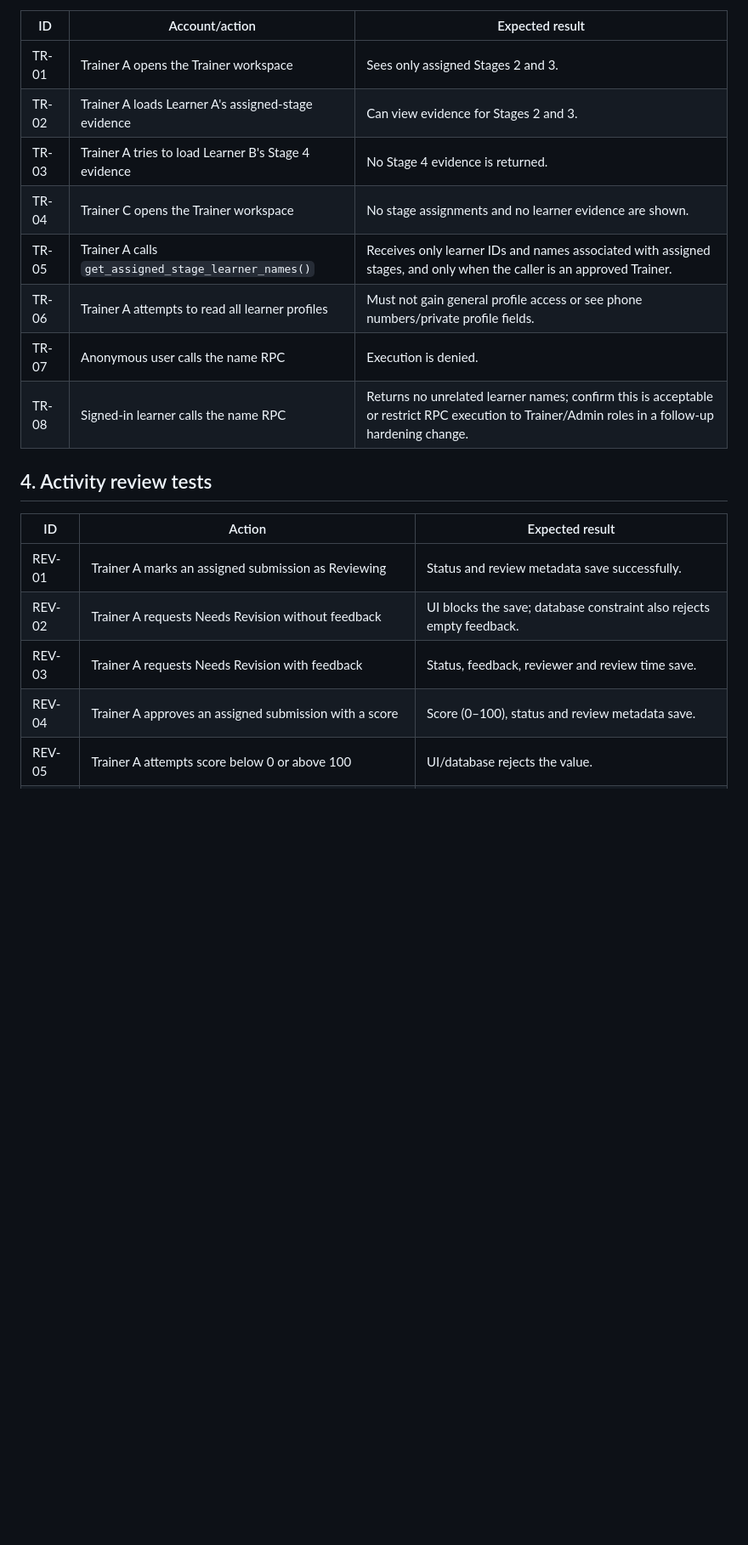
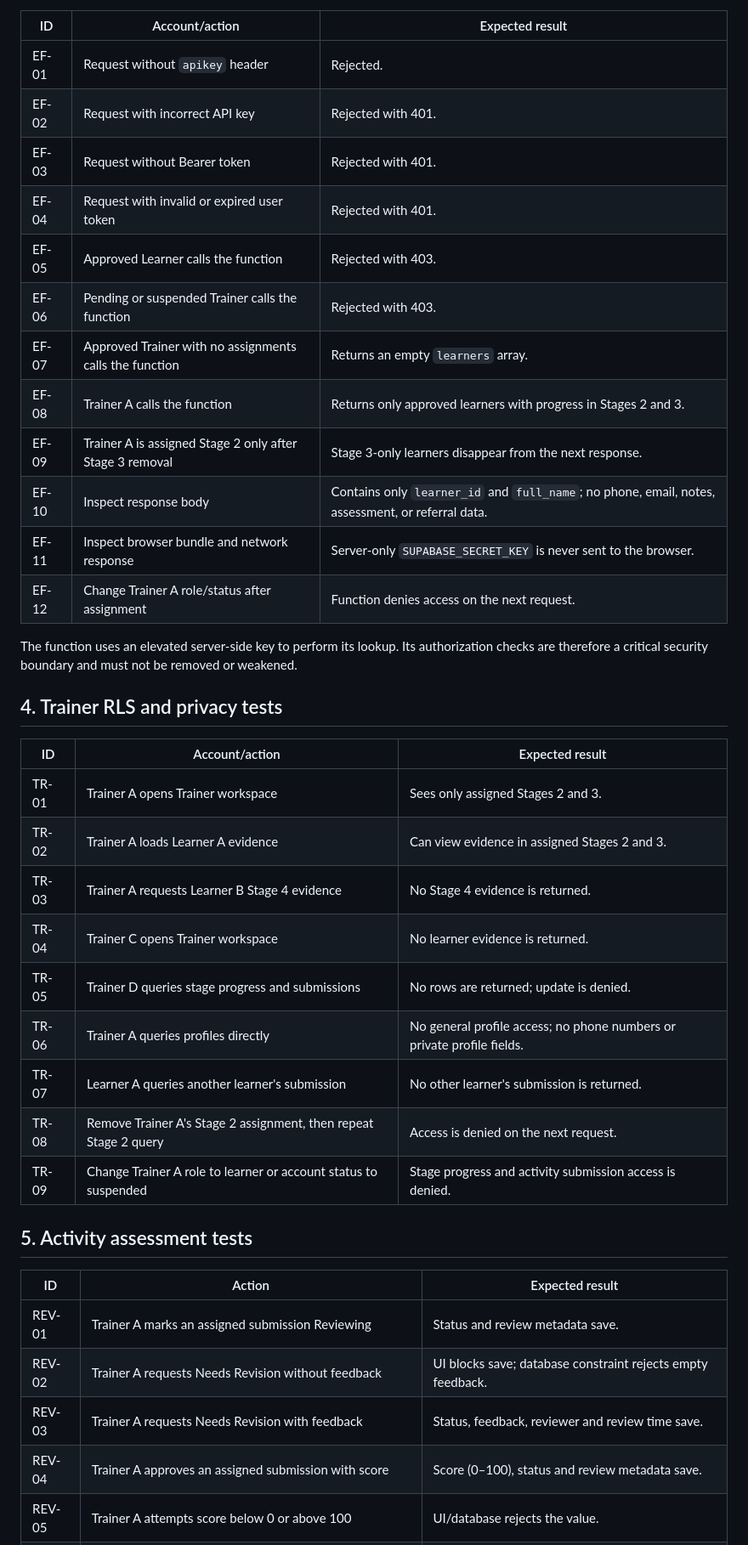
Before and after one commit to forerunners-mm/ForeRunners, a Markdown page: livelihood-learning-center/docs/trainer-stage-assignment-test-plan.md, the part around one of its changes. Shown at 85% size. Drawn GitHub-style; blank space fills up the shorter version.

```diff
--- a/livelihood-learning-center/docs/trainer-stage-assignment-test-plan.md
+++ b/livelihood-learning-center/docs/trainer-stage-assignment-test-plan.md
@@ -36,21 +43,41 @@ Use synthetic names and evidence only. Do not copy real learner data into the te
 
 | ID | Account/action | Expected result |
 |---|---|---|
-| TR-01 | Trainer A opens the Trainer workspace | Sees only assigned Stages 2 and 3. |
-| TR-02 | Trainer A loads Learner A's assigned-stage evidence | Can view evidence for Stages 2 and 3. |
-| TR-03 | Trainer A tries to load Learner B's Stage 4 evidence | No Stage 4 evidence is returned. |
-| TR-04 | Trainer C opens the Trainer workspace | No stage assignments and no learner evidence are shown. |
-| TR-05 | Trainer A calls `get_assigned_stage_learner_names()` | Receives only learner IDs and names associated with assigned stages, and only when the caller is an approved Trainer. |
-| TR-06 | Trainer A attempts to read all learner profiles | Must not gain general profile access or see phone numbers/private profile fields. |
-| TR-07 | Anonymous user calls the name RPC | Execution is denied. |
-| TR-08 | Signed-in learner calls the name RPC | Returns no unrelated learner names; confirm this is acceptable or restrict RPC execution to Trainer/Admin roles in a follow-up hardening change. |
+| EF-01 | Request without `apikey` header | Rejected. |
+| EF-02 | Request with incorrect API key | Rejected with 401. |
+| EF-03 | Request without Bearer token | Rejected with 401. |
+| EF-04 | Request with invalid or expired user token | Rejected with 401. |
+| EF-05 | Approved Learner calls the function | Rejected with 403. |
+| EF-06 | Pending or suspended Trainer calls the function | Rejected with 403. |
+| EF-07 | Approved Trainer with no assignments calls the function | Returns an empty `learners` array. |
+| EF-08 | Trainer A calls the function | Returns only approved learners with progress in Stages 2 and 3. |
+| EF-09 | Trainer A is assigned Stage 2 only after Stage 3 removal | Stage 3-only learners disappear from the next response. |
+| EF-10 | Inspect response body | Contains only `learner_id` and `full_name`; no phone, email, notes, assessment, or referral data. |
+| EF-11 | Inspect browser bundle and network response | Server-only `SUPABASE_SECRET_KEY` is never sent to the browser. |
+| EF-12 | Change Trainer A role/status after assignment | Function denies access on the next request. |
 
-## 4. Activity review tests
+The function uses an elevated server-side key to perform its lookup. Its authorization checks are therefore a critical security boundary and must not be removed or weakened.
+
+## 4. Trainer RLS and privacy tests
+
+| ID | Account/action | Expected result |
+|---|---|---|
+| TR-01 | Trainer A opens Trainer workspace | Sees only assigned Stages 2 and 3. |
+| TR-02 | Trainer A loads Learner A evidence | Can view evidence in assigned Stages 2 and 3. |
+| TR-03 | Trainer A requests Learner B Stage 4 evidence | No Stage 4 evidence is returned. |
+| TR-04 | Trainer C opens Trainer workspace | No learner evidence is returned. |
+| TR-05 | Trainer D queries stage progress and submissions | No rows are returned; update is denied. |
+| TR-06 | Trainer A queries profiles directly | No general profile access; no phone numbers or private profile fields. |
+| TR-07 | Learner A queries another learner's submission | No other learner's submission is returned. |
+| TR-08 | Remove Trainer A's Stage 2 assignment, then repeat Stage 2 query | Access is denied on the next request. |
+| TR-09 | Change Trainer A role to learner or account status to suspended | Stage progress and activity submission access is denied. |
+
+## 5. Activity assessment tests
 
 | ID | Action | Expected result |
 |---|---|---|
-| REV-01 | Trainer A marks an assigned submission as Reviewing | Status and review metadata save successfully. |
-| REV-02 | Trainer A requests Needs Revision without feedback | UI blocks the save; database constraint also rejects empty feedback. |
+| REV-01 | Trainer A marks an assigned submission Reviewing | Status and review metadata save. |
+| REV-02 | Trainer A requests Needs Revision without feedback | UI blocks save; database constraint rejects empty feedback. |
 | REV-03 | Trainer A requests Needs Revision with feedback | Status, feedback, reviewer and review time save. |
-| REV-04 | Trainer A approves an assigned submission with a score | Score (0–100), status and review metadata save. |
+| REV-04 | Trainer A approves an assigned submission with score | Score (0–100), status and review metadata save. |
 | REV-05 | Trainer A attempts score below 0 or above 100 | UI/database rejects the value. |
```
Also changed, not shown: other parts of livelihood-learning-center/docs/trainer-stage-assignment-test-plan.md (+54 -33 lines).
